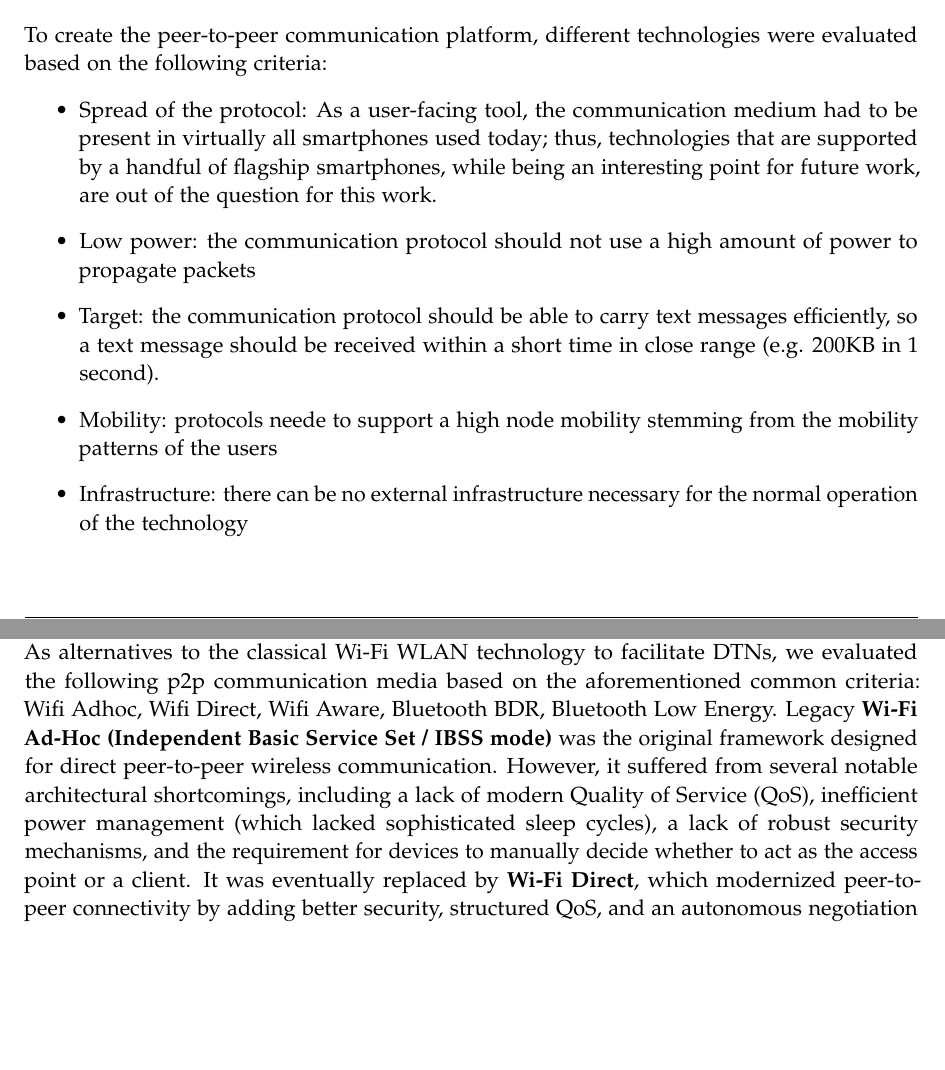
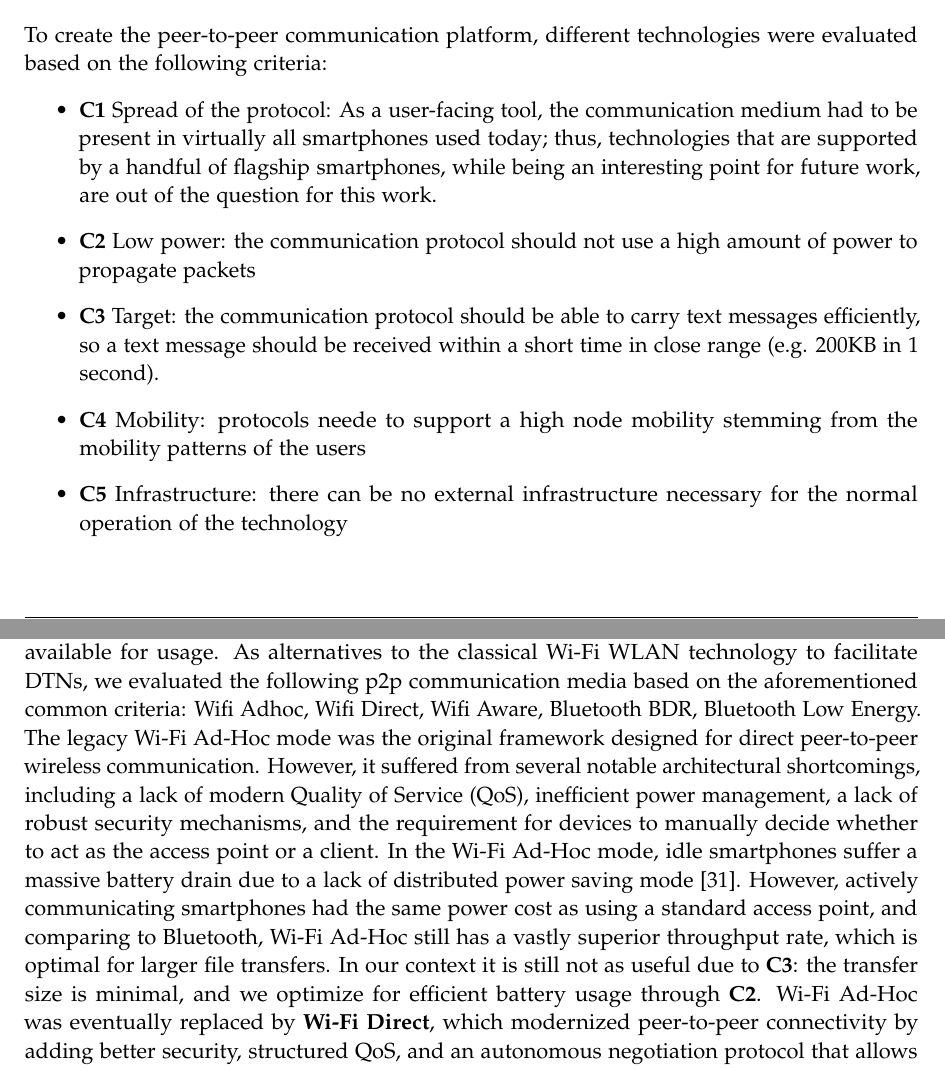
Before and after one commit to danbachar/ma-bachar, a LaTeX thesis (tumthesis/main.tex, which reads tumthesis/chapters/related.tex): two parts of pages 13 and 14 of 31, joined at a grey line, cut so that both start at the same text, the shorter picture padded with empty space. Compiled offline with pdfLaTeX.

Commit message:
reference the friedman article for wifi ad-hoc power usage

```diff
--- a/tumthesis/chapters/related.tex
+++ b/tumthesis/chapters/related.tex
@@ -7,18 +7,18 @@ The State-of-the-Art section presents the papers that lay at the foundation at t
 \label{sec:p2p-protocols}
 To create the peer-to-peer communication platform, different technologies were evaluated based on the following criteria:
 \begin{itemize}
-    \item Spread of the protocol: As a user-facing tool, the communication medium had to be present in virtually all smartphones used today; thus, technologies that are supported by a handful of flagship smartphones, while being an interesting point for future work, are out of the question for this work.
-    \item Low power: the communication protocol should not use a high amount of power to propagate packets
-    \item Target: the communication protocol should be able to carry text messages efficiently, so a text message should be received within a short time in close range (e.g. 200KB in 1 second).
-    \item Mobility: protocols neede to support a high node mobility stemming from the mobility patterns of the users
-    \item Infrastructure: there can be no external infrastructure necessary for the normal operation of the technology
+    \item \textbf{C1} Spread of the protocol: As a user-facing tool, the communication medium had to be present in virtually all smartphones used today; thus, technologies that are supported by a handful of flagship smartphones, while being an interesting point for future work, are out of the question for this work.
+    \item \textbf{C2} Low power: the communication protocol should not use a high amount of power to propagate packets
+    \item \textbf{C3} Target: the communication protocol should be able to carry text messages efficiently, so a text message should be received within a short time in close range (e.g. 200KB in 1 second).
+    \item \textbf{C4} Mobility: protocols neede to support a high node mobility stemming from the mobility patterns of the users
+    \item \textbf{C5} Infrastructure: there can be no external infrastructure necessary for the normal operation of the technology
 \end{itemize}
 To relay information directly between peer smartphones, the omnipresent Wi-Fi protocol was first investigated. Propelled by the Wi-Fi Alliance, WLAN is the wireless 802.11 protocol which enables most of the world's computers to communicate. Together with cellular-based mobile networks like 5G, home and commercial routers provide wireless radio access networks for mobile devices to connect to the Internet backbone through a multitude of devices: antennas (Radio Units), computers for signal processing (Distributed Units), base stations (Centralized Units), and more~\cite{5g}.
 For the standard Internet-backbone to function, all the aforementioned infrastructure units need to have a constant stream of power, an unblocked radio spectrum, and operational staff. In emergency scenarios such as natural disasters, wars, or politically-motivated violence against the freedom of speech through censorship, media control, or monitoring, the aforementioned infrastructure might not be available for usage.
 As alternatives to the classical Wi-Fi WLAN technology to facilitate DTNs, we evaluated the following p2p communication media based on the aforementioned common criteria: Wifi Adhoc, Wifi Direct, Wifi Aware, Bluetooth BDR, Bluetooth Low Energy.
-Legacy \textbf{Wi-Fi Ad-Hoc (Independent Basic Service Set / IBSS mode)} was the original framework designed for direct peer-to-peer wireless communication. However, it suffered from several notable architectural shortcomings, including a lack of modern Quality of Service (QoS), inefficient power management (which lacked sophisticated sleep cycles), a lack of robust security mechanisms, and the requirement for devices to manually decide whether to act as the access point or a client.  It was eventually replaced by \textbf{Wi-Fi Direct}, which modernized peer-to-peer connectivity by adding better security, structured QoS, and an autonomous negotiation protocol that allows connecting devices to automatically determine which one takes over the role of the access point. However, a significant limitation of Wi-Fi Direct on modern mobile platforms is that it does not support device discovery in the background if the utilizing application is stopped or not actively running in the foreground.  \textbf{Wi-Fi Aware} (also known as \textbf{Neighbor Awareness Networking / NAN}) overcomes this background limitation by utilizing a highly power-efficient \emph{``discover-before-connect''} paradigm. Unlike Wi-Fi Direct, Wi-Fi Aware allows devices to automatically organize into synchronized local clusters and use a publish-and-subscribe mechanism to discover nearby services and exchange lightweight messages in the background, all without establishing a formal network connection. Because it operates without maintaining an active connection state, it has a significantly lower power and memory footprint. If devices need to share large amounts of data, they can seamlessly upgrade their discovery session into a fully bi-directional, high-throughput network connection.
+The legacy Wi-Fi Ad-Hoc mode was the original framework designed for direct peer-to-peer wireless communication. However, it suffered from several notable architectural shortcomings, including a lack of modern Quality of Service (QoS), inefficient power management, a lack of robust security mechanisms, and the requirement for devices to manually decide whether to act as the access point or a client.
+In the Wi-Fi Ad-Hoc mode, idle smartphones suffer a massive battery drain due to a lack of distributed power saving mode~\cite{Friedman2013}. However, actively communicating smartphones had the same power cost as using a standard access point, and comparing to Bluetooth, Wi-Fi Ad-Hoc still has a vastly superior throughput rate, which is optimal for larger file transfers. In our context it is still not as useful due to \textbf{C3}: the transfer size is minimal, and we optimize for efficient battery usage through \textbf{C2}. Wi-Fi Ad-Hoc was eventually replaced by \textbf{Wi-Fi Direct}, which modernized peer-to-peer connectivity by adding better security, structured QoS, and an autonomous negotiation protocol that allows connecting devices to automatically determine which one takes over the role of the access point. However, a significant limitation of Wi-Fi Direct on modern mobile platforms is that it does not support device discovery in the background if the utilizing application is stopped or not actively running in the foreground.  \textbf{Wi-Fi Aware} (also known as \textbf{Neighbor Awareness Networking / NAN}) overcomes this background limitation by utilizing a highly power-efficient \emph{``discover-before-connect''} paradigm. Unlike Wi-Fi Direct, Wi-Fi Aware allows devices to automatically organize into synchronized local clusters and use a publish-and-subscribe mechanism to discover nearby services and exchange lightweight messages in the background, all without establishing a formal network connection. Because it operates without maintaining an active connection state, it has a significantly lower power and memory footprint. If devices need to share large amounts of data, they can seamlessly upgrade their discovery session into a fully bi-directional, high-throughput network connection.
 Positioning itself as the most appropriate for our use-case, Wi-Fi Aware has been a very possible candidate; however support for it on iOS was only recently introduced, and thus it was deemed not widely supported enough.
-
 
 \newcommand{\pmark}{$\sim$}    % partial / conditional
 
```
Also changed, not shown: tumthesis/bibliography.bib (+1 -1 lines).
